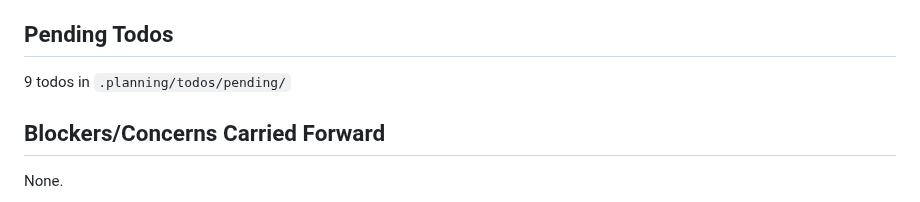
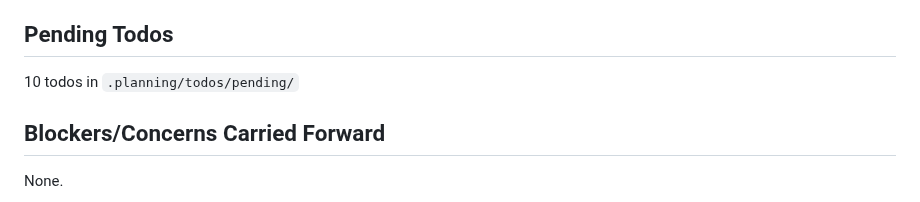
Before and after one commit to jabbermarky/icecream, a Markdown page: .planning/STATE.md, the part around the change. GitHub-like rendering.

Commit message:
docs: capture todo - Replace status bar with toast notifications
Area: ui

```diff
--- a/.planning/STATE.md
+++ b/.planning/STATE.md
@@ -65,7 +65,7 @@ Progress: ██████░░░░ 60%
 
 ## Pending Todos
 
-9 todos in `.planning/todos/pending/`
+10 todos in `.planning/todos/pending/`
 
 ## Blockers/Concerns Carried Forward
 
```
Also changed, not shown: 1 other file.
